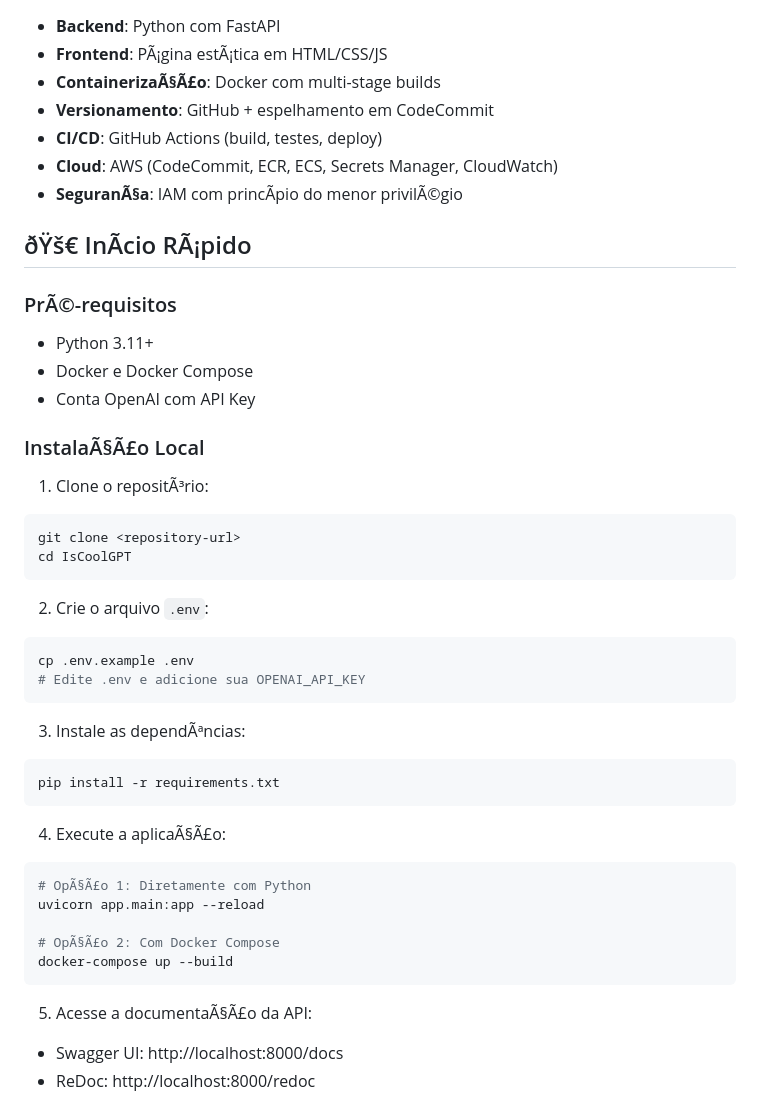
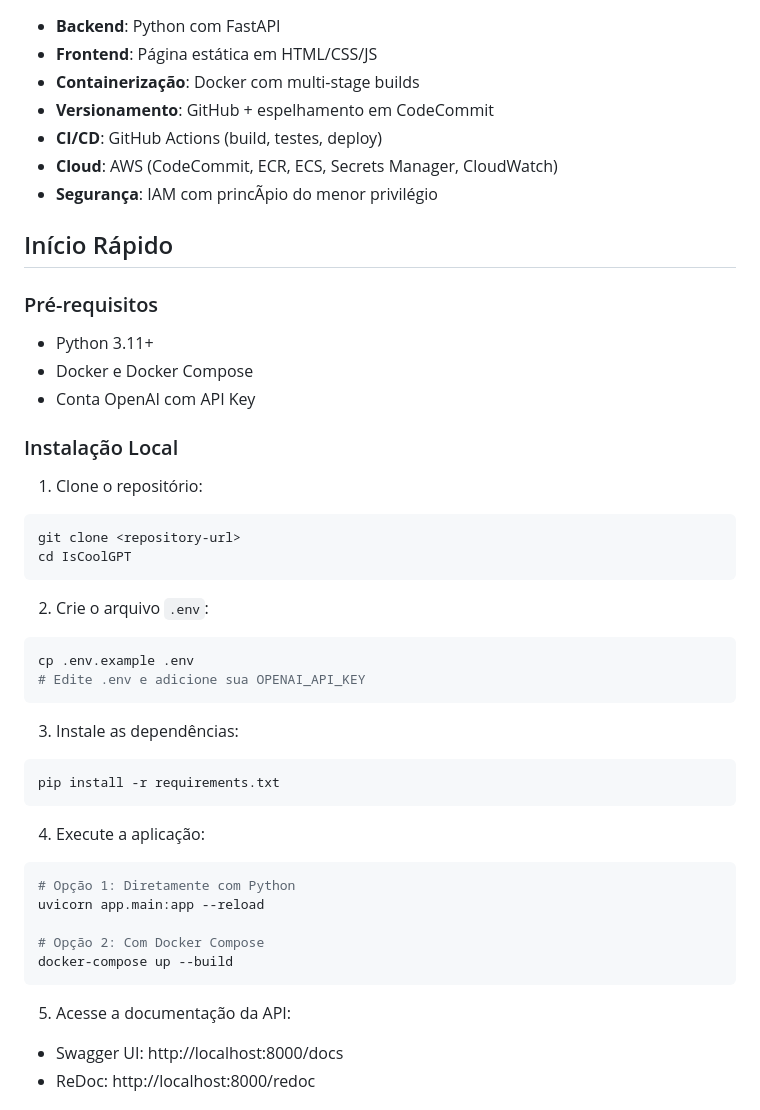
Before and after one commit to Henrique-12345/IsCoolGPT, a Markdown page: README.md, the part around one of its changes. GitHub-like rendering.

````diff
--- a/README.md
+++ b/README.md
@@ -6,23 +6,23 @@ AplicaÃ§Ã£o de assistente inteligente que auxilia estudantes em suas discipl
 
 - **Backend**: Python com FastAPI
-- **Frontend**: PÃ¡gina estÃ¡tica em HTML/CSS/JS
-- **ContainerizaÃ§Ã£o**: Docker com multi-stage builds
+- **Frontend**: Página estática em HTML/CSS/JS
+- **Containerização**: Docker com multi-stage builds
 - **Versionamento**: GitHub + espelhamento em CodeCommit
 - **CI/CD**: GitHub Actions (build, testes, deploy)
 - **Cloud**: AWS (CodeCommit, ECR, ECS, Secrets Manager, CloudWatch)
-- **SeguranÃ§a**: IAM com princÃ­pio do menor privilÃ©gio
+- **Segurança**: IAM com princÃ­pio do menor privilégio
 
-## ðŸš€ InÃ­cio RÃ¡pido
+## Início Rápido
 
-### PrÃ©-requisitos
+### Pré-requisitos
 
 - Python 3.11+
 - Docker e Docker Compose
 - Conta OpenAI com API Key
 
-### InstalaÃ§Ã£o Local
+### Instalação Local
 
-1. Clone o repositÃ³rio:
+1. Clone o repositório:
 ```bash
 git clone <repository-url>
 cd IsCoolGPT
@@ -34,21 +34,21 @@ cp .env.example .env
 # Edite .env e adicione sua OPENAI_API_KEY
 ```
 
-3. Instale as dependÃªncias:
+3. Instale as dependências:
 ```bash
 pip install -r requirements.txt
 ```
 
-4. Execute a aplicaÃ§Ã£o:
+4. Execute a aplicação:
 ```bash
-# OpÃ§Ã£o 1: Diretamente com Python
+# Opção 1: Diretamente com Python
 uvicorn app.main:app --reload
 
-# OpÃ§Ã£o 2: Com Docker Compose
+# Opção 2: Com Docker Compose
 docker-compose up --build
 ```
 
-5. Acesse a documentaÃ§Ã£o da API:
+5. Acesse a documentação da API:
 - Swagger UI: http://localhost:8000/docs
 - ReDoc: http://localhost:8000/redoc
 
````
Also changed, not shown: other parts of README.md (+50 -54 lines).
